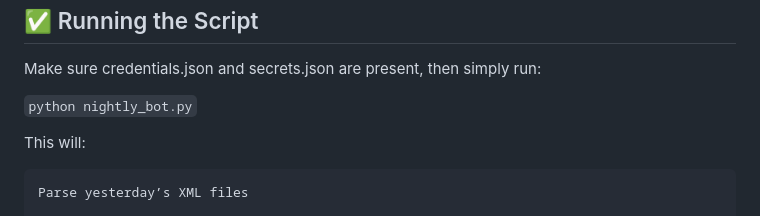
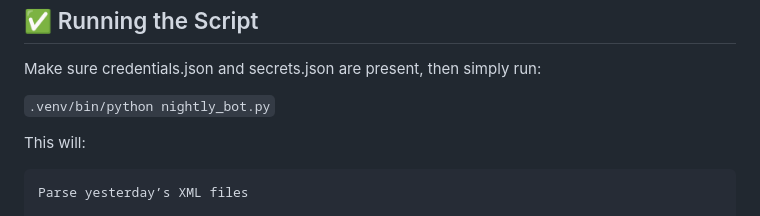
Before and after one commit to Davidwedel/VF_Data_Logger, a Markdown page: README.md, the part around the change printed below. Drawn GitHub-style.

````diff
--- a/README.md
+++ b/README.md
@@ -99,7 +99,7 @@ Requirements:
 
 Make sure credentials.json and secrets.json are present, then simply run:
 
-```python nightly_bot.py```
+```.venv/bin/python nightly_bot.py```
 
 This will:
 
````
Also changed, not shown: other parts of README.md (+25 -25 lines).
